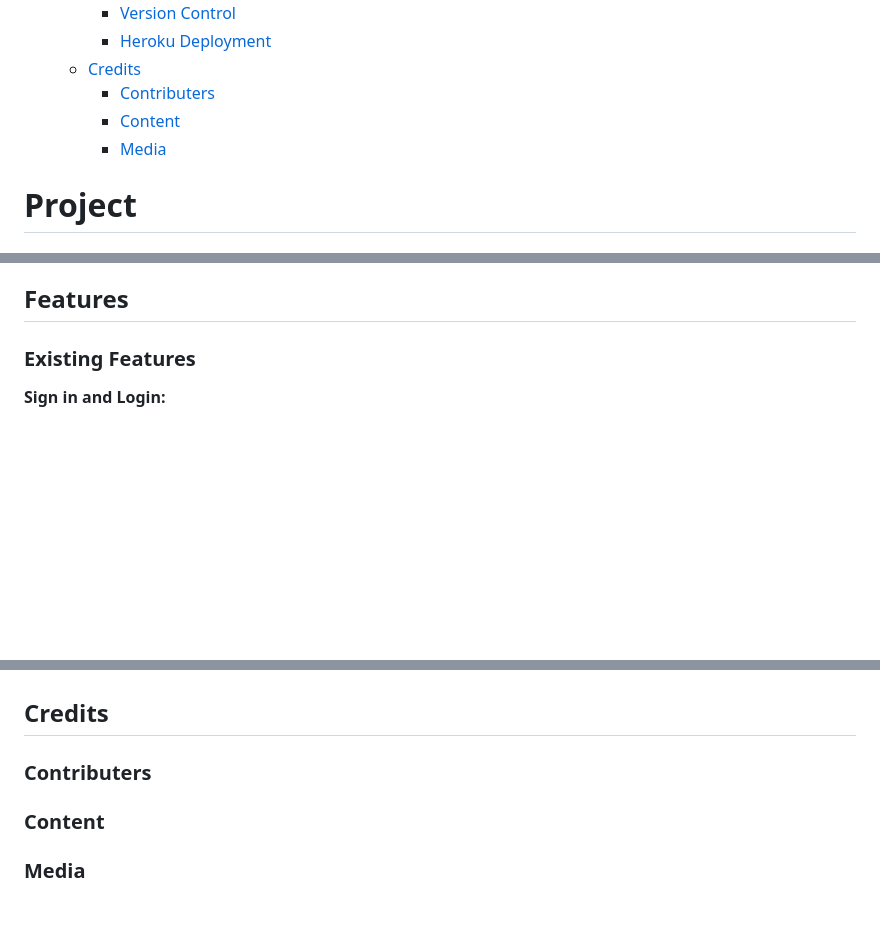
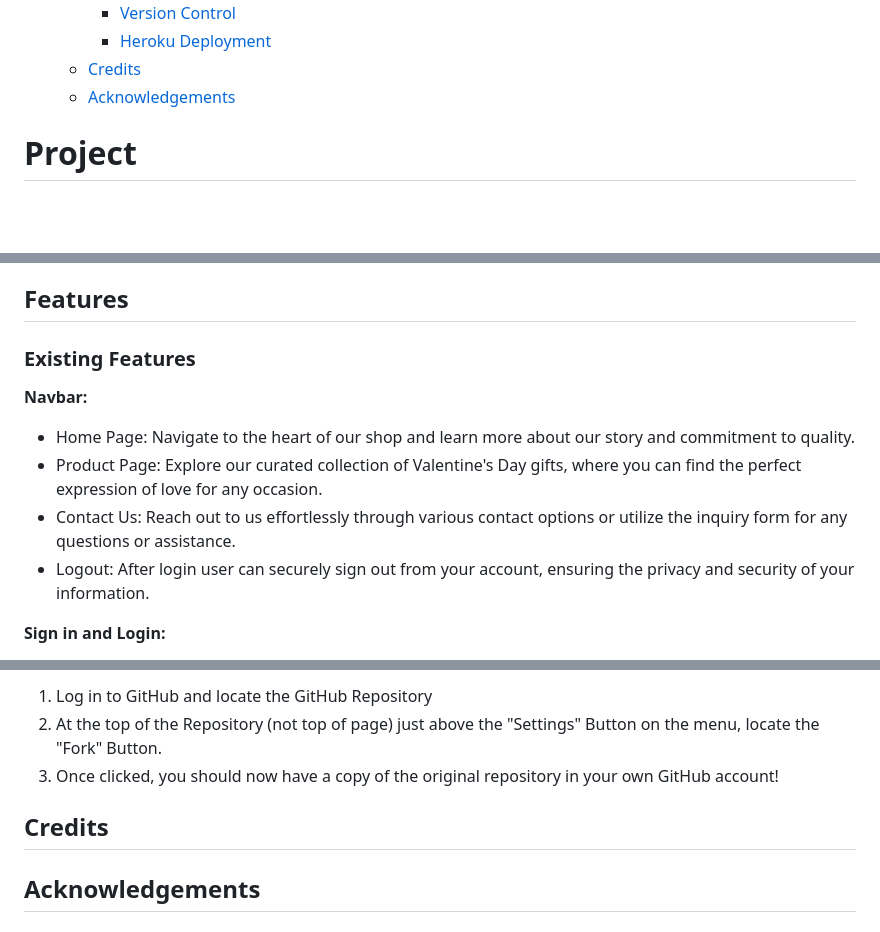
Before and after one commit to JesseRoss001/loveshop, a Markdown page: README.md, 3 parts joined by grey strips. Rendered like a GitHub page; blank space fills up the shorter version.

```diff
--- a/README.md
+++ b/README.md
@@ -61,9 +61,7 @@ Happy shopping!
     - [Version Control](#version-control)
     - [Heroku Deployment](#heroku-deployment)
   - [Credits](#credits)
-    - [Contributers](#contributers)
-    - [Content](#content)
-    - [Media](#media)
+  - [Acknowledgements](#acknowledgements)
 
 
 # Project
@@ -220,6 +213,13 @@ Heroku used for hosting the deployed back-end site.
 
 ### Existing Features
 
+**Navbar:**
+
+- Home Page: Navigate to the heart of our shop and learn more about our story and commitment to quality.
+- Product Page: Explore our curated collection of Valentine's Day gifts, where you can find the perfect expression of love for any occasion.
+- Contact Us: Reach out to us effortlessly through various contact options or utilize the inquiry form for any questions or assistance.
+- Logout: After login user can securely sign out from your account, ensuring the privacy and security of your information.
+
 **Sign in and Login:**
 
 - Login
@@ -287,10 +393,8 @@ The following git commands were used throughout development to push code to the
+1. Log in to GitHub and locate the GitHub Repository
+2. At the top of the Repository (not top of page) just above the "Settings" Button on the menu, locate the "Fork" Button.
+3. Once clicked, you should now have a copy of the original repository in your own GitHub account!
 
 ## Credits
 
-### Contributers
 
-
-### Content
-
-
-### Media
+## Acknowledgements
```
Also changed, not shown: other parts of README.md (+113 -12 lines).
